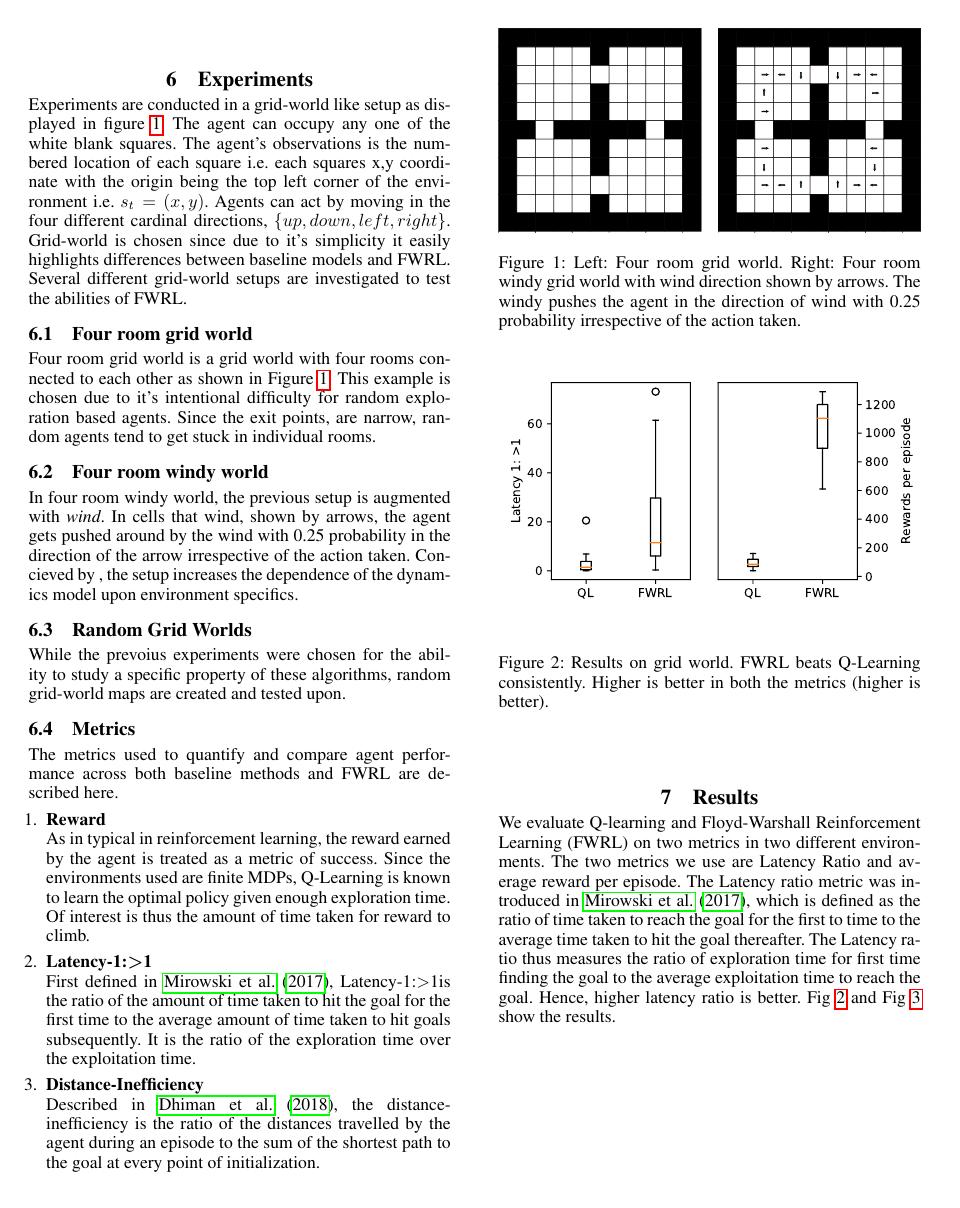
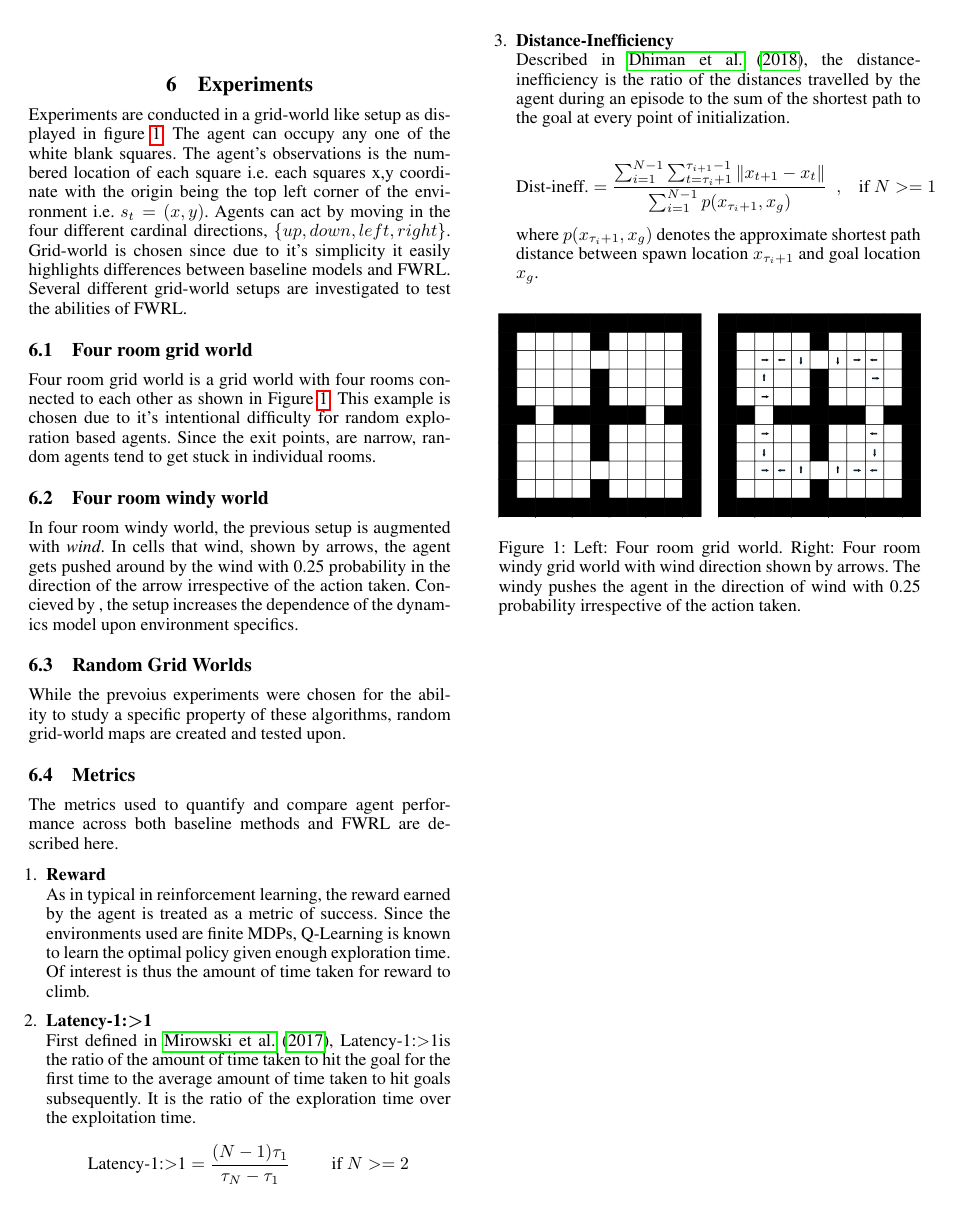
Before and after one commit to wecacuee/DhBaSiCoICLR2019, a LaTeX paper (main.tex, which reads experiments.tex, preamble.tex): page 5 of 7. Compiled offline with pdfLaTeX.

Commit message:
Copied over metric equations

```diff
--- a/experiments.tex
+++ b/experiments.tex
@@ -50,12 +50,27 @@ both baseline methods and FWRL are described here.
         amount of time taken to hit the goal for the first time to the
         average amount of time taken to hit goals subsequently. It is
         the ratio of the exploration time over the exploitation time.
+		\begin{align*}
+			\text{\Loo} &=
+			\frac{(N-1) \tau_1}{\tau_{N} - \tau_1} & \text{if }  N >= 2
+		\end{align*}%
+
 
     \item \textbf{Distance-Inefficiency}\\
         Described in \cite{dhiman2018critical}, the
         distance-inefficiency is the ratio of the distances travelled by
         the agent during an episode to the sum of the shortest path to
         the goal at every point of initialization.
+
+		\begin{align*}
+			\text{Dist-ineff.} &=
+			\frac{ \sum_{i=1}^{N-1} \sum_{t=\tau_i + 1}^{\tau_{i+1} - 1} \|\pos_{t+1} - \pos_{t}\| }
+			{ \sum_{i=1}^{N-1} p(\pos_{\tau_i + 1}, \pos_g) } \enspace, & \text{if } N >= 1
+		\end{align*}%
+		%
+		where $p(\pos_{\tau_i +1}, x_g)$ denotes the approximate shortest path
+		distance between spawn location $\pos_{\tau_i+1}$ and goal location $\pos_g$.
+
 \end{enumerate}
 
 
--- a/preamble.tex
+++ b/preamble.tex
@@ -76,5 +76,6 @@
 \newcommand{\discount}{\gamma}
 \newcommand{\minedgecost}{\fwcost_0}
 \newcommand{\goal}{g}
+\newcommand{\pos}{x}
 
 \newcommand{\Loo}{Latency-1:\textgreater1}
```
Also changed, not shown: main_filtered.bib (+1 -1 lines), main.pdf (added), 3 other files.
